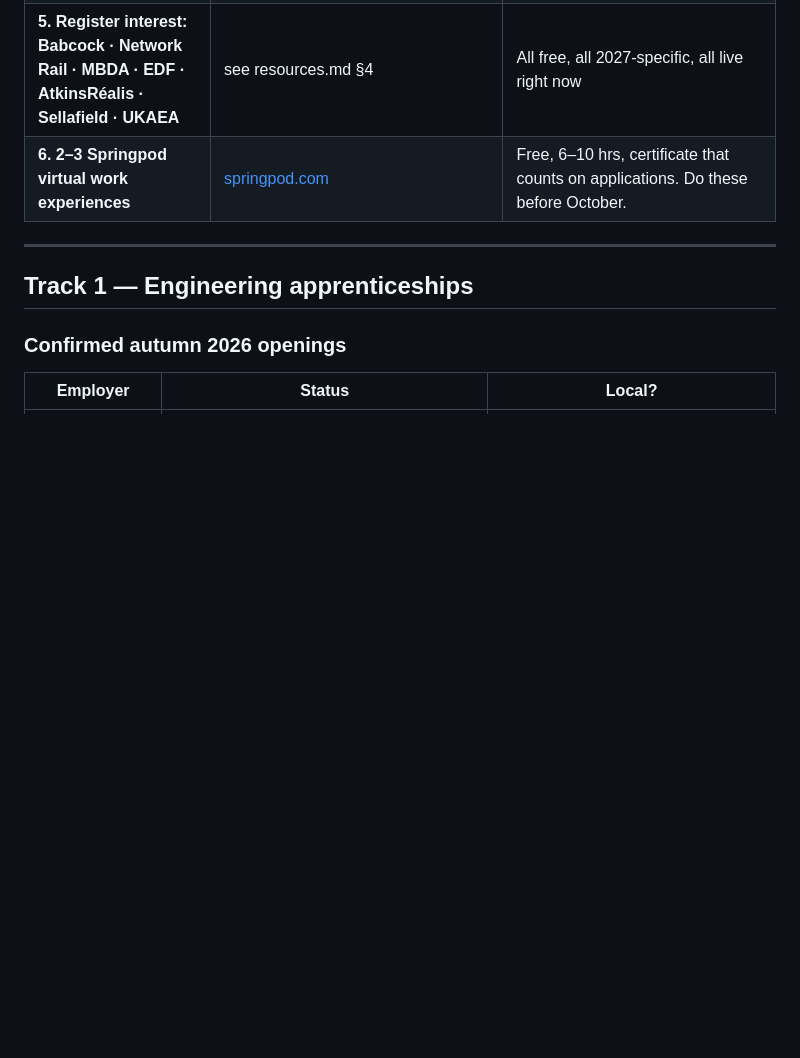
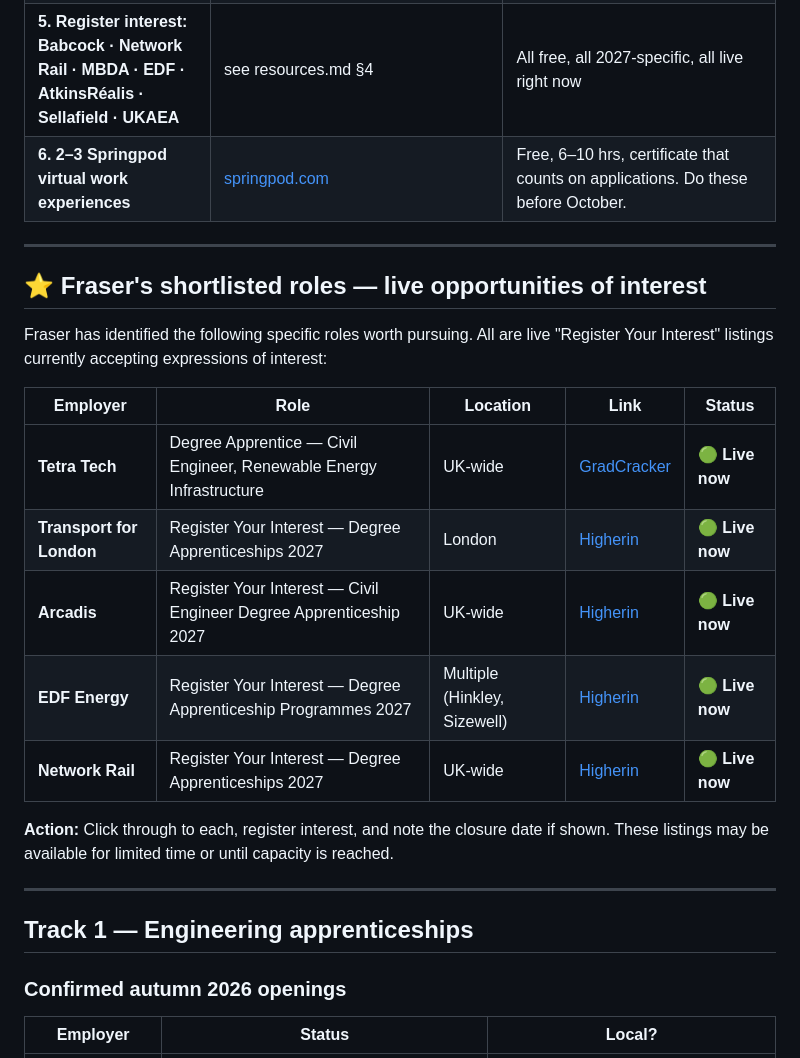
Before and after one commit to IshiBubbles/FWCEXamCal2025, a Markdown page: career-watch/tracker.md, the part around the change. Rendered like a GitHub page; blank space fills up the shorter version.

```diff
--- a/career-watch/tracker.md
+++ b/career-watch/tracker.md
@@ -52,6 +52,22 @@ Two structural risks worth understanding now:
 | **4. GOV.UK Find an Apprenticeship account + saved search** | [findapprenticeship.service.gov.uk](https://www.findapprenticeship.service.gov.uk) | Southampton, 25 miles, all sectors |
 | **5. Register interest: Babcock · Network Rail · MBDA · EDF · AtkinsRéalis · Sellafield · UKAEA** | see resources.md §4 | All free, all 2027-specific, all live right now |
 | **6. 2–3 Springpod virtual work experiences** | [springpod.com](https://www.springpod.com/virtual-work-experience/search) | Free, 6–10 hrs, certificate that counts on applications. Do these before October. |
+
+---
+
+## ⭐ Fraser's shortlisted roles — live opportunities of interest
+
+Fraser has identified the following specific roles worth pursuing. All are live "Register Your Interest" listings currently accepting expressions of interest:
+
+| Employer | Role | Location | Link | Status |
+|---|---|---|---|---|
+| **Tetra Tech** | Degree Apprentice — Civil Engineer, Renewable Energy Infrastructure | UK-wide | [GradCracker](https://www.gradcracker.com/hub/1108/tetra-tech/degree-apprenticeship/81851/degree-apprentice-civil-engineer-renewable-energy-infrastructure) | 🟢 **Live now** |
+| **Transport for London** | Register Your Interest — Degree Apprenticeships 2027 | London | [Higherin](https://higherin.com/jobs/43598/transport-for-london/register-your-interest-degree-apprenticeships-2027) | 🟢 **Live now** |
+| **Arcadis** | Register Your Interest — Civil Engineer Degree Apprenticeship 2027 | UK-wide | [Higherin](https://higherin.com/jobs/43391/arcadis/register-your-interest-civil-engineer-degree-apprenticeship-2027) | 🟢 **Live now** |
+| **EDF Energy** | Register Your Interest — Degree Apprenticeship Programmes 2027 | Multiple (Hinkley, Sizewell) | [Higherin](https://higherin.com/jobs/42891/edf-energy/register-your-interest-degree-apprenticeship-programmes-2027) | 🟢 **Live now** |
+| **Network Rail** | Register Your Interest — Degree Apprenticeships 2027 | UK-wide | [Higherin](https://higherin.com/jobs/43329/network-rail/register-your-interest-degree-apprenticeships-2027) | 🟢 **Live now** |
+
+**Action:** Click through to each, register interest, and note the closure date if shown. These listings may be available for limited time or until capacity is reached.
 
 ---
 
```
Also changed, not shown: career-watch/registrations.md (+15 -2 lines).
